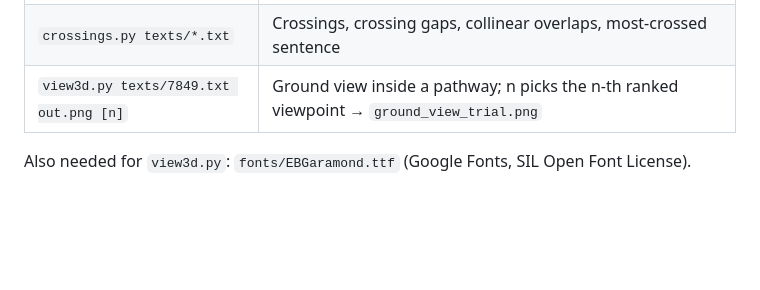
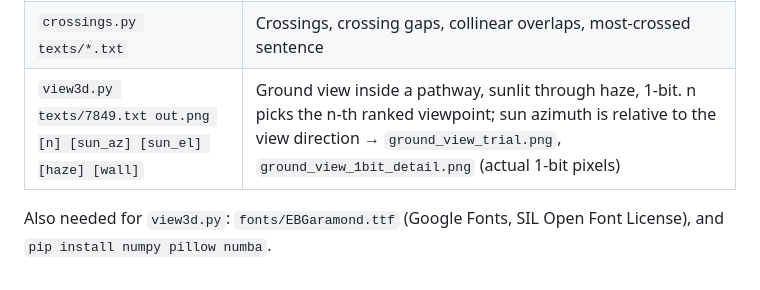
Before and after one commit to sloev/typography_maze, a Markdown page: prototypes/README.md, the part around the change. Drawn GitHub-style; blank space fills up the shorter version.

```diff
--- a/prototypes/README.md
+++ b/prototypes/README.md
@@ -12,6 +12,6 @@ Run them from the folder that contains `texts/`.
 |---|---|
 | `strokes.py texts/*.txt` | One stroke per sentence, fitted to A5 → `sentence_strokes_a5.png` |
 | `crossings.py texts/*.txt` | Crossings, crossing gaps, collinear overlaps, most-crossed sentence |
-| `view3d.py texts/7849.txt out.png [n]` | Ground view inside a pathway; n picks the n-th ranked viewpoint → `ground_view_trial.png` |
+| `view3d.py texts/7849.txt out.png [n] [sun_az] [sun_el] [haze] [wall]` | Ground view inside a pathway, sunlit through haze, 1-bit. n picks the n-th ranked viewpoint; sun azimuth is relative to the view direction → `ground_view_trial.png`, `ground_view_1bit_detail.png` (actual 1-bit pixels) |
 
-Also needed for `view3d.py`: `fonts/EBGaramond.ttf` (Google Fonts, SIL Open Font License).
+Also needed for `view3d.py`: `fonts/EBGaramond.ttf` (Google Fonts, SIL Open Font License), and `pip install numpy pillow numba`.
```
Also changed, not shown: PLAN.md (+38 -31 lines), prototypes/ground_view_1bit_detail.png (added), prototypes/ground_view_trial.png, 1 other file.
